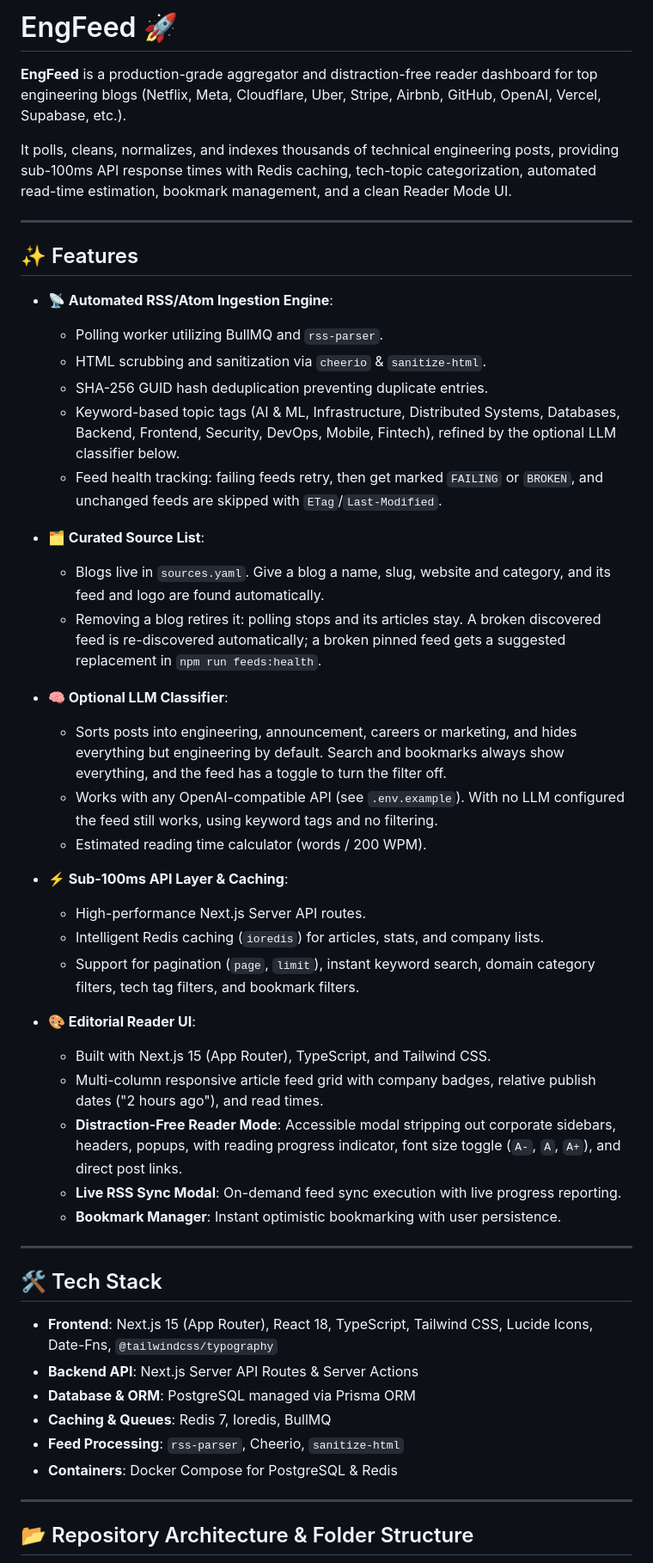
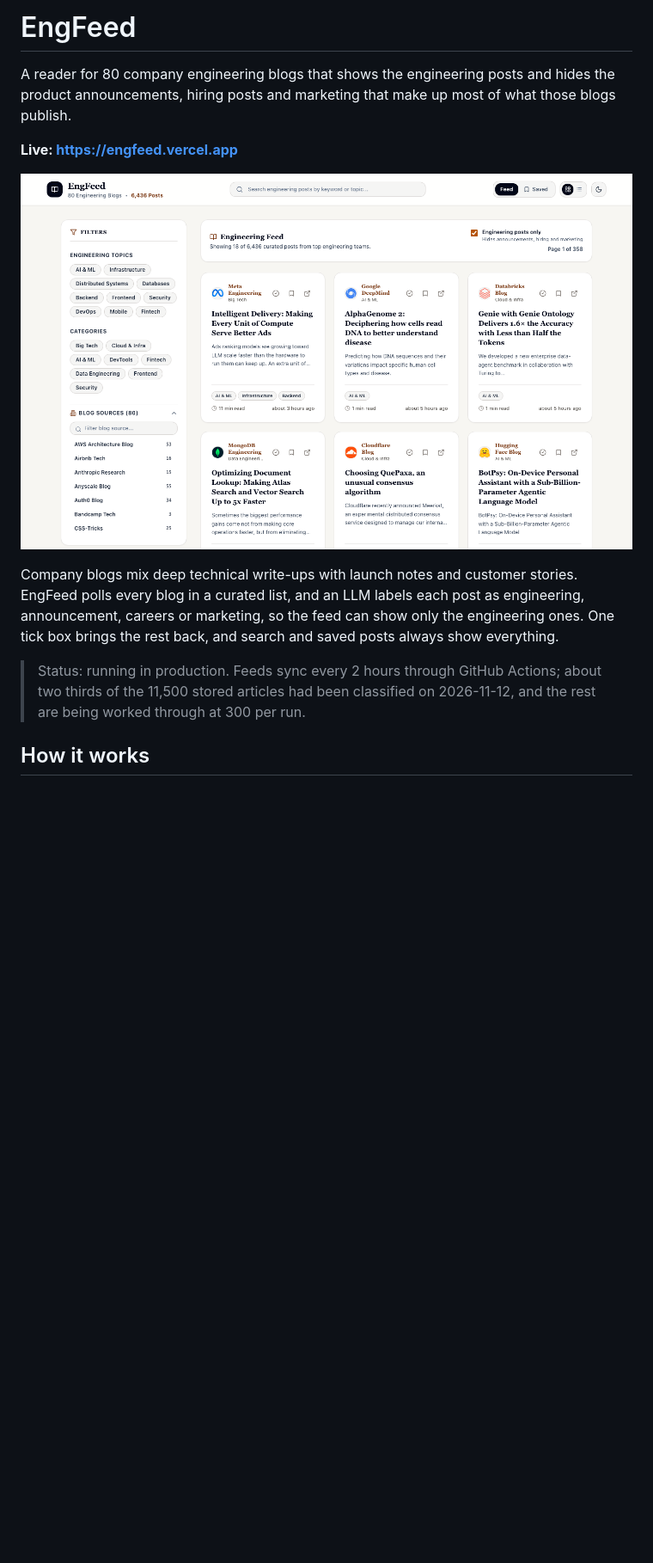
Before and after one commit to DecodeDebangi/engfeed, a Markdown page: README.md, the part around one of its changes. Shown at 86% size. Drawn GitHub-style; pictures changed too: docs/screenshot.png (added); blank space fills up the shorter version.

```diff
--- a/README.md
+++ b/README.md
@@ -1,53 +1,14 @@
-# EngFeed 🚀
+# EngFeed
 
-**EngFeed** is a production-grade aggregator and distraction-free reader dashboard for top engineering blogs (Netflix, Meta, Cloudflare, Uber, Stripe, Airbnb, GitHub, OpenAI, Vercel, Supabase, etc.).
+A reader for 80 company engineering blogs that shows the engineering posts and hides the product announcements, hiring posts and marketing that make up most of what those blogs publish.
 
-It polls, cleans, normalizes, and indexes thousands of technical engineering posts, providing sub-100ms API response times with Redis caching, tech-topic categorization, automated read-time estimation, bookmark management, and a clean Reader Mode UI.
+**Live: https://engfeed.vercel.app**
 
----
+![The EngFeed feed on desktop: topic and blog filters on the left, and a grid of engineering posts from Meta, Google DeepMind, Databricks, MongoDB, Cloudflare and Hugging Face, with "Engineering posts only" ticked above them.](docs/screenshot.png)
 
-## ✨ Features
+Company blogs mix deep technical write-ups with launch notes and customer stories. EngFeed polls every blog in a curated list, and an LLM labels each post as engineering, announcement, careers or marketing, so the feed can show only the engineering ones. One tick box brings the rest back, and search and saved posts always show everything.
 
-- **📡 Automated RSS/Atom Ingestion Engine**:
-  - Polling worker utilizing BullMQ and `rss-parser`.
-  - HTML scrubbing and sanitization via `cheerio` & `sanitize-html`.
-  - SHA-256 GUID hash deduplication preventing duplicate entries.
-  - Keyword-based topic tags (AI & ML, Infrastructure, Distributed Systems, Databases, Backend, Frontend, Security, DevOps, Mobile, Fintech), refined by the optional LLM classifier below.
-  - Feed health tracking: failing feeds retry, then get marked `FAILING` or `BROKEN`, and unchanged feeds are skipped with `ETag`/`Last-Modified`.
+> Status: running in production. Feeds sync every 2 hours through GitHub Actions; about two thirds of the 11,500 stored articles had been classified on 2026-11-12, and the rest are being worked through at 300 per run.
 
-- **🗂️ Curated Source List**:
-  - Blogs live in `sources.yaml`. Give a blog a name, slug, website and category, and its feed and logo are found automatically.
-  - Removing a blog retires it: polling stops and its articles stay. A broken discovered feed is re-discovered automatically; a broken pinned feed gets a suggested replacement in `npm run feeds:health`.
+## How it works
 
-- **🧠 Optional LLM Classifier**:
-  - Sorts posts into engineering, announcement, careers or marketing, and hides everything but engineering by default. Search and bookmarks always show everything, and the feed has a toggle to turn the filter off.
-  - Works with any OpenAI-compatible API (see `.env.example`). With no LLM configured the feed still works, using keyword tags and no filtering.
-  - Estimated reading time calculator (words / 200 WPM).
-
-- **⚡ Sub-100ms API Layer & Caching**:
-  - High-performance Next.js Server API routes.
-  - Intelligent Redis caching (`ioredis`) for articles, stats, and company lists.
-  - Support for pagination (`page`, `limit`), instant keyword search, domain category filters, tech tag filters, and bookmark filters.
-
-- **🎨 Editorial Reader UI**:
-  - Built with Next.js 15 (App Router), TypeScript, and Tailwind CSS.
-  - Multi-column responsive article feed grid with company badges, relative publish dates ("2 hours ago"), and read times.
-  - **Distraction-Free Reader Mode**: Accessible modal stripping out corporate sidebars, headers, popups, with reading progress indicator, font size toggle (`A-`, `A`, `A+`), and direct post links.
-  - **Live RSS Sync Modal**: On-demand feed sync execution with live progress reporting.
-  - **Bookmark Manager**: Instant optimistic bookmarking with user persistence.
-
----
-
-## 🛠️ Tech Stack
-
-- **Frontend**: Next.js 15 (App Router), React 18, TypeScript, Tailwind CSS, Lucide Icons, Date-Fns, `@tailwindcss/typography`
-- **Backend API**: Next.js Server API Routes & Server Actions
-- **Database & ORM**: PostgreSQL managed via Prisma ORM
-- **Caching & Queues**: Redis 7, Ioredis, BullMQ
-- **Feed Processing**: `rss-parser`, Cheerio, `sanitize-html`
-- **Containers**: Docker Compose for PostgreSQL & Redis
-
----
-
-## 📂 Repository Architecture & Folder Structure
-
```
Also changed, not shown: other parts of README.md (+79 -223 lines).
